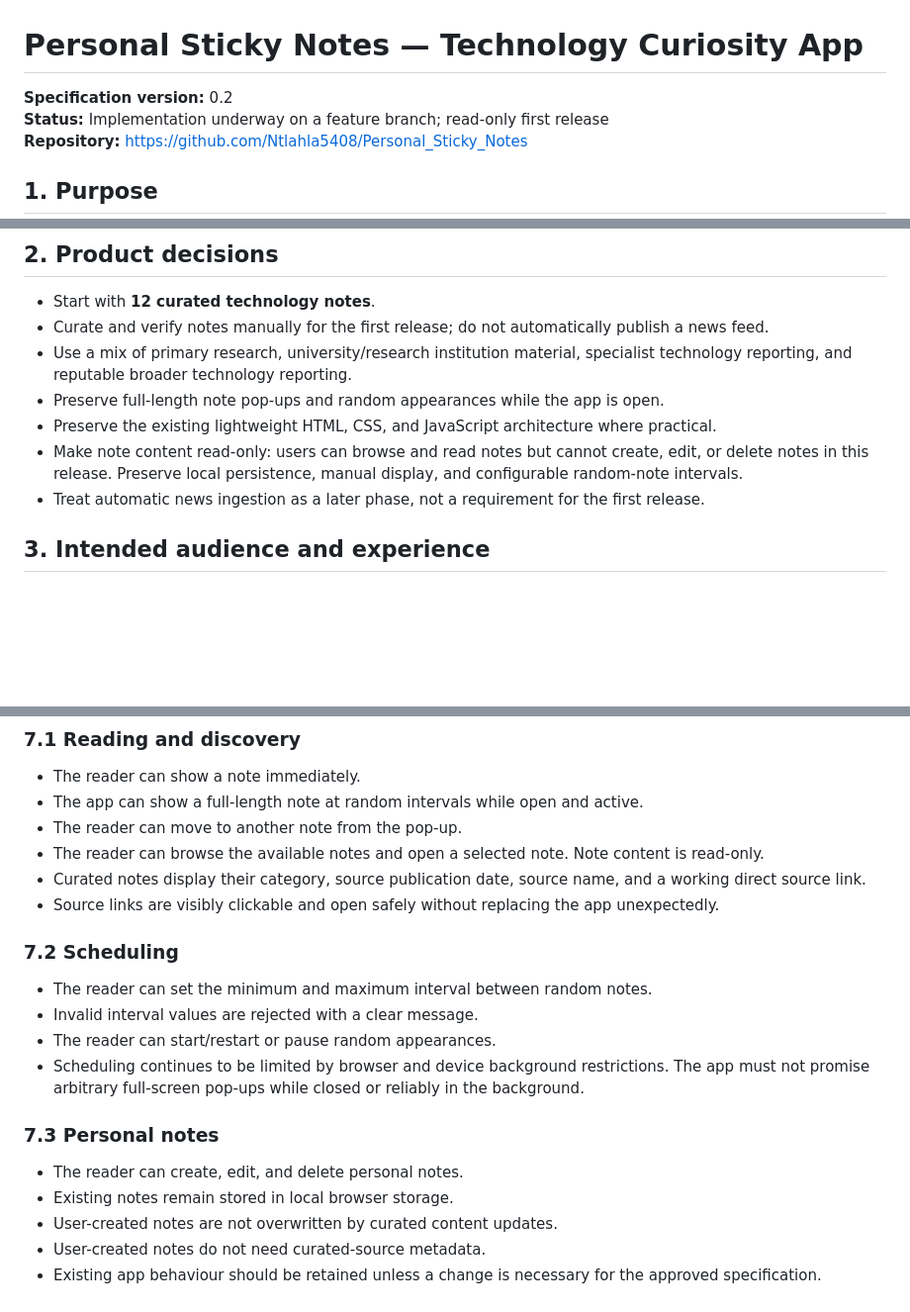
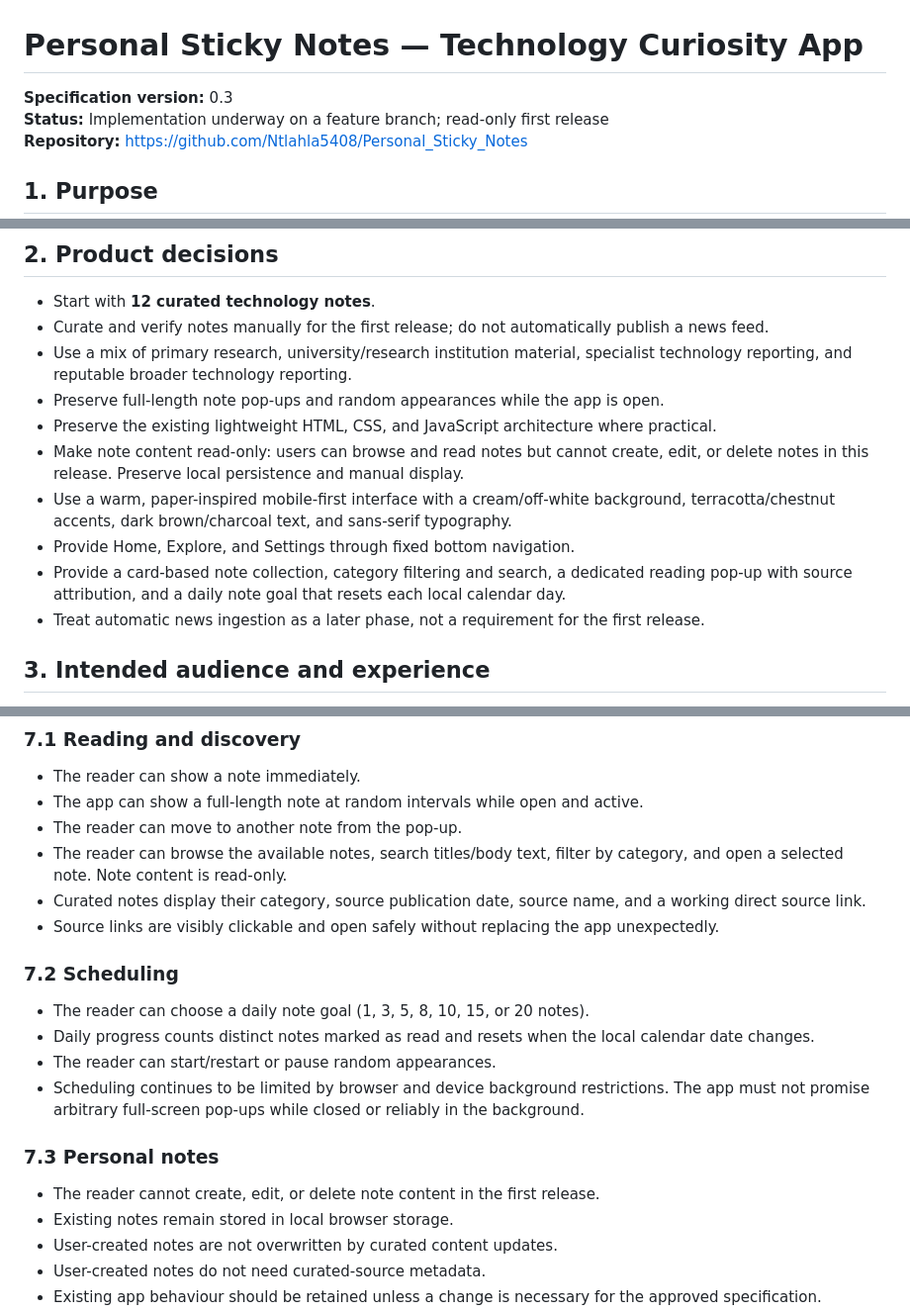
Before and after one commit to Ntlahla5408/Personal_Sticky_Notes, a Markdown page: SPECIFICATION.md, 3 parts joined by grey strips. Shown at 99% size. Rendered like a GitHub page; blank space fills up the shorter version.

Commit message:
Document approved mobile UI and daily goal

```diff
--- a/SPECIFICATION.md
+++ b/SPECIFICATION.md
@@ -1,6 +1,6 @@
 # Personal Sticky Notes — Technology Curiosity App
 
-**Specification version:** 0.2
+**Specification version:** 0.3
 **Status:** Implementation underway on a feature branch; read-only first release
 **Repository:** https://github.com/Ntlahla5408/Personal_Sticky_Notes
 
@@ -17,7 +17,10 @@ It is not intended to be a complete course, a step-by-step tutorial library, or
 - Use a mix of primary research, university/research institution material, specialist technology reporting, and reputable broader technology reporting.
 - Preserve full-length note pop-ups and random appearances while the app is open.
 - Preserve the existing lightweight HTML, CSS, and JavaScript architecture where practical.
-- Make note content read-only: users can browse and read notes but cannot create, edit, or delete notes in this release. Preserve local persistence, manual display, and configurable random-note intervals.
+- Make note content read-only: users can browse and read notes but cannot create, edit, or delete notes in this release. Preserve local persistence and manual display.
+- Use a warm, paper-inspired mobile-first interface with a cream/off-white background, terracotta/chestnut accents, dark brown/charcoal text, and sans-serif typography.
+- Provide Home, Explore, and Settings through fixed bottom navigation.
+- Provide a card-based note collection, category filtering and search, a dedicated reading pop-up with source attribution, and a daily note goal that resets each local calendar day.
 - Treat automatic news ingestion as a later phase, not a requirement for the first release.
 
 ## 3. Intended audience and experience
@@ -95,20 +98,20 @@ The first release is a manually curated set. It must not claim to provide live o
 - The reader can show a note immediately.
 - The app can show a full-length note at random intervals while open and active.
 - The reader can move to another note from the pop-up.
-- The reader can browse the available notes and open a selected note. Note content is read-only.
+- The reader can browse the available notes, search titles/body text, filter by category, and open a selected note. Note content is read-only.
 - Curated notes display their category, source publication date, source name, and a working direct source link.
 - Source links are visibly clickable and open safely without replacing the app unexpectedly.
 
 ### 7.2 Scheduling
 
-- The reader can set the minimum and maximum interval between random notes.
-- Invalid interval values are rejected with a clear message.
+- The reader can choose a daily note goal (1, 3, 5, 8, 10, 15, or 20 notes).
+- Daily progress counts distinct notes marked as read and resets when the local calendar date changes.
 - The reader can start/restart or pause random appearances.
 - Scheduling continues to be limited by browser and device background restrictions. The app must not promise arbitrary full-screen pop-ups while closed or reliably in the background.
 
 ### 7.3 Personal notes
 
-- The reader can create, edit, and delete personal notes.
+- The reader cannot create, edit, or delete note content in the first release.
 - Existing notes remain stored in local browser storage.
 - User-created notes are not overwritten by curated content updates.
 - User-created notes do not need curated-source metadata.
```
Also changed, not shown: other parts of SPECIFICATION.md (+1 -1 lines).
